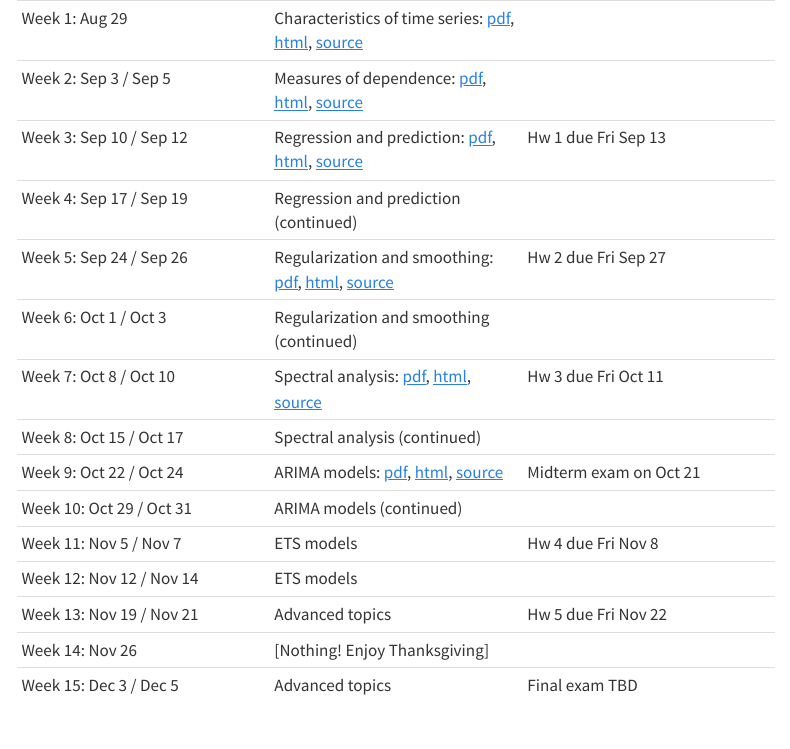
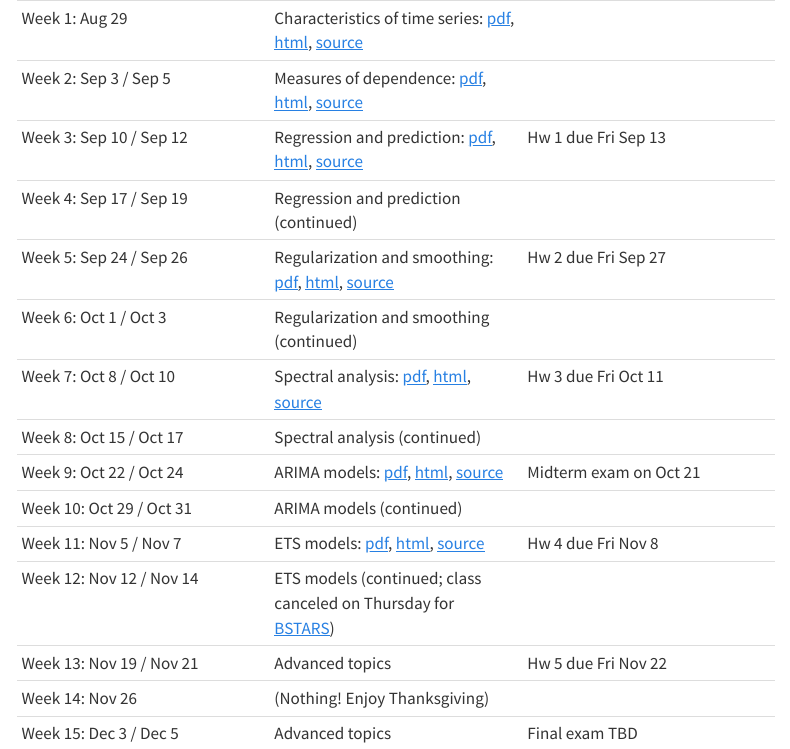
Before and after one commit to ryantibs/timeseries-f24, a Quarto document (schedule.qmd): the page in a window 1100 px wide, from its top. Rendered offline with R 4.5, knitr and Pandoc in place of Quarto, with nearby package versions; menus at the side of the page are left out.

Commit message:
Update schedule

```diff
--- a/schedule.qmd
+++ b/schedule.qmd
@@ -20,8 +20,8 @@ format:
 | Week 8: Oct 15 / Oct 17 |	Spectral analysis (continued) | |
 | Week 9: Oct 22 / Oct 24 |	ARIMA models: [pdf](lectures/arima/arima.pdf), [html](lectures/arima/arima.html), [source](https://github.com/berkeley-stat153/fall-2024/tree/master/lectures/arima) | Midterm exam on Oct 21 |
 | Week 10: Oct 29 / Oct 31 | ARIMA models (continued) | |
-| Week 11: Nov 5 / Nov 7 | ETS models <!--[pdf](lectures/ets/ets.pdf), [html](lectures/ets/ets.html), [source](https://github.com/berkeley-stat153/fall-2024/tree/master/lectures/ets)--> | Hw 4 due Fri Nov 8 |
-| Week 12: Nov 12 / Nov 14 | ETS models	| |
+| Week 11: Nov 5 / Nov 7 | ETS models: [pdf](lectures/ets/ets.pdf), [html](lectures/ets/ets.html), [source](https://github.com/berkeley-stat153/fall-2024/tree/master/lectures/ets) | Hw 4 due Fri Nov 8 |
+| Week 12: Nov 12 / Nov 14 | ETS models	(continued; class canceled on Thursday for [BSTARS](https://statistics.berkeley.edu/research/industry/berkeley-statistics-annual-research-symposium-bstars)) | |
 | Week 13: Nov 19 / Nov 21 | Advanced topics <!--[pdf](lectures/advanced/advanced.pdf), [html](lectures/advanced/advanced.html), [source](https://github.com/berkeley-stat153/fall-2024/tree/master/lectures/advanced)--> | Hw 5 due Fri Nov 22 |
-| Week 14: Nov 26 |	[Nothing! Enjoy Thanksgiving] | |
+| Week 14: Nov 26 |	(Nothing! Enjoy Thanksgiving) | |
 | Week 15: Dec 3 / Dec 5 | Advanced topics | Final exam TBD |
```
